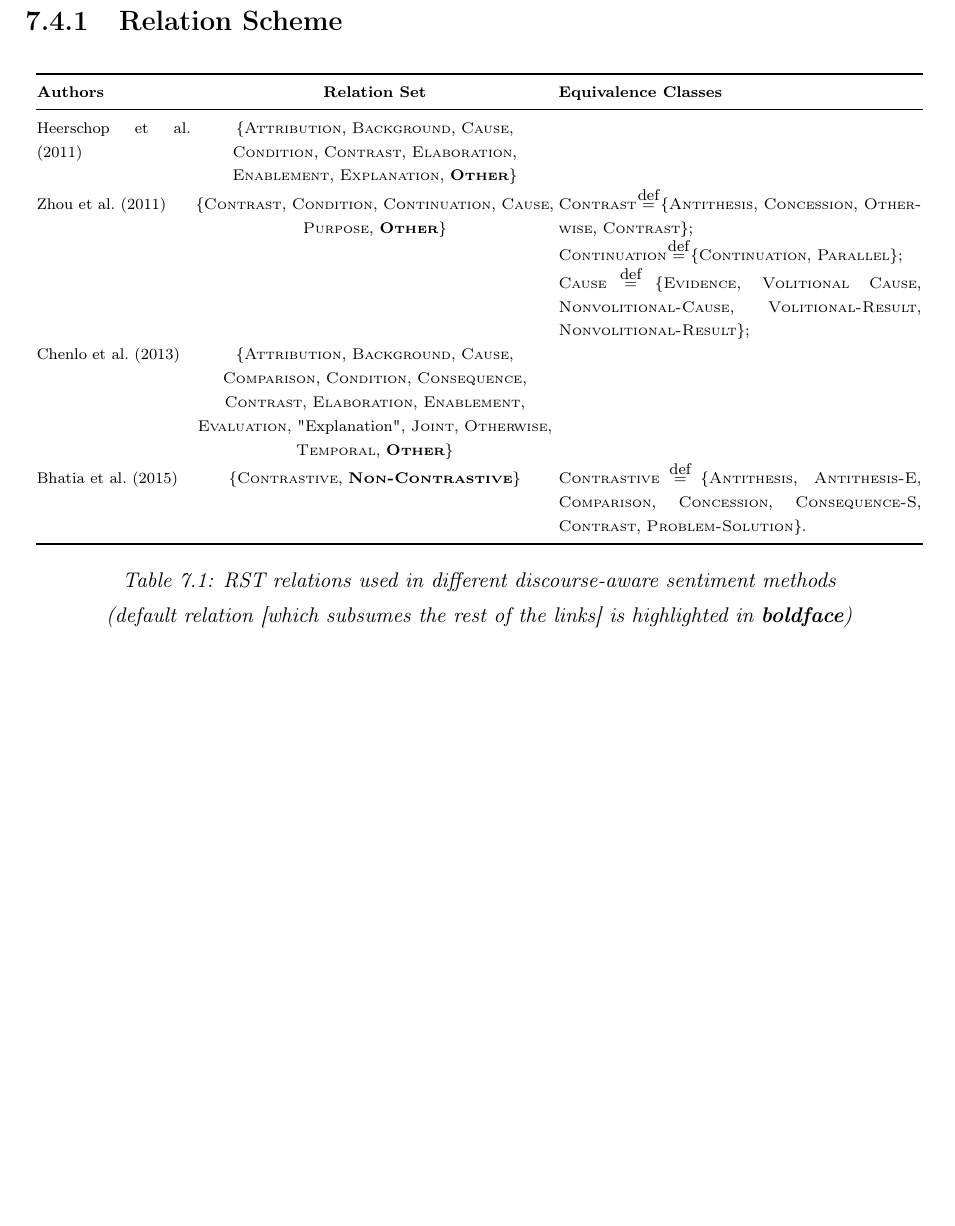
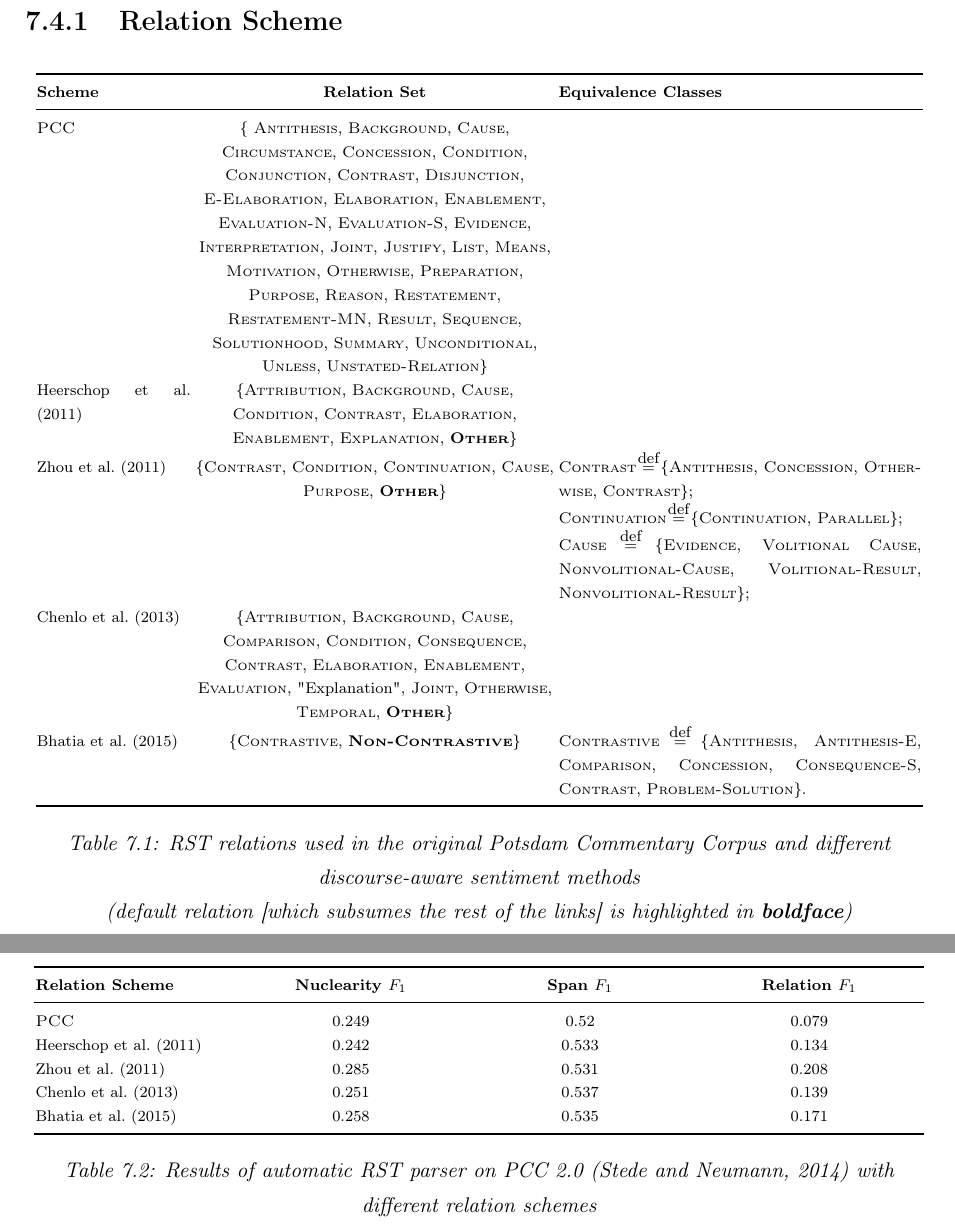
Before and after one commit to WladimirSidorenko/Dissertation, a LaTeX thesis (sidarenka_thesis.tex, which reads sentiment_discourse.tex): part of page 176 of 207 before the commit and two parts of pages 176 and 177 of 208 after it, the two joined at a grey line, cut so that both start at the same text, the shorter picture padded with empty space. Compiled offline with pdfLaTeX; the source files are stored in an older character set and shown here as Unicode.

Commit message:
added statistics on the results of automatic RST parser for different relation schemes

```diff
--- a/sentiment_discourse.tex
+++ b/sentiment_discourse.tex
@@ -819,7 +819,21 @@ Bayes classifier which did not utilize this information.
         *{1}{>{\centering\arraybackslash}p{0.4\columnwidth}}
         *{1}{>{}p{0.4\columnwidth}}} % next two columns
       \toprule
-      \textbf{Authors} & \textbf{Relation Set} & \textbf{Equivalence Classes}\\\midrule
+      \textbf{Scheme} & \textbf{Relation Set} & \textbf{Equivalence Classes}\\\midrule
+
+      \textsc{PCC} & \{ \textsc{Antithesis}, \textsc{Background},
+      \textsc{Cause}, \textsc{Circumstance}, \textsc{Concession},
+      \textsc{Condition}, \textsc{Conjunction}, \textsc{Contrast},
+      \textsc{Disjunction}, \textsc{E-Elaboration},
+      \textsc{Elaboration}, \textsc{Enablement},
+      \textsc{Evaluation-N}, \textsc{Evaluation-S}, \textsc{Evidence},
+      \textsc{Interpretation}, \textsc{Joint}, \textsc{Justify},
+      \textsc{List}, \textsc{Means}, \textsc{Motivation},
+      \textsc{Otherwise}, \textsc{Preparation}, \textsc{Purpose},
+      \textsc{Reason}, \textsc{Restatement}, \textsc{Restatement-MN},
+      \textsc{Result}, \textsc{Sequence}, \textsc{Solutionhood},
+      \textsc{Summary}, \textsc{Unconditional}, \textsc{Unless},
+      \textsc{Unstated-Relation}\} & \\
 
       \citet{Heerschop:11} & \{\textsc{Attribution},
       \textsc{Background}, \textsc{Cause}, \textsc{Condition},
@@ -852,7 +866,7 @@ Bayes classifier which did not utilize this information.
 \end{tabular}
     \egroup
     \caption[RST relations used in different discourse-aware sentiment
-      methods]{RST relations used in different discourse-aware
-      sentiment methods\\ {\small (default relation [which subsumes
-          the rest of the links] is highlighted in
-        \textbf{boldface})}}
+      methods]{RST relations used in the original Potsdam Commentary
+      Corpus and different discourse-aware sentiment methods\\ {\small
+        (default relation [which subsumes the rest of the links] is
+        highlighted in \textbf{boldface})}}
@@ -859,3 +877,26 @@ Bayes classifier which did not utilize this information.
+\begin{table}[h]
+  \begin{center}
+    \bgroup \setlength\tabcolsep{0.1\tabcolsep}\scriptsize
+    \begin{tabular}{p{0.22\columnwidth} % first columm
+        *{3}{>{\centering\arraybackslash}p{0.25\columnwidth}}} \toprule
+
+      \textbf{Relation Scheme} & \textbf{Nuclearity \F{}} &
+      \textbf{Span \F{}} & \textbf{Relation \F{}}\\\midrule
+
+      \textsc{PCC} & 0.249 & 0.52 & 0.079\\
+
+      \citet{Heerschop:11} & 0.242 & 0.533 & 0.134\\
+
+      \citet{Zhou:11} & 0.285 & 0.531 & 0.208\\
+
+      \citet{Chenlo:13} & 0.251 & 0.537 & 0.139\\
+
+      \citet{Bhatia:15} & 0.258 & 0.535 & 0.171\\\bottomrule
+\end{tabular}
+    \egroup
+    \caption[Results of RST parser on PCC~2]{Results of automatic RST
+      parser on PCC~2.0 \cite{Stede:14} with different relation
+      schemes}
     \label{dasa:tbl:rst-rels}
   \end{center}
 \end{table}
```
Also changed, not shown: sentiment_discourse.tex (4 more changed lines).
